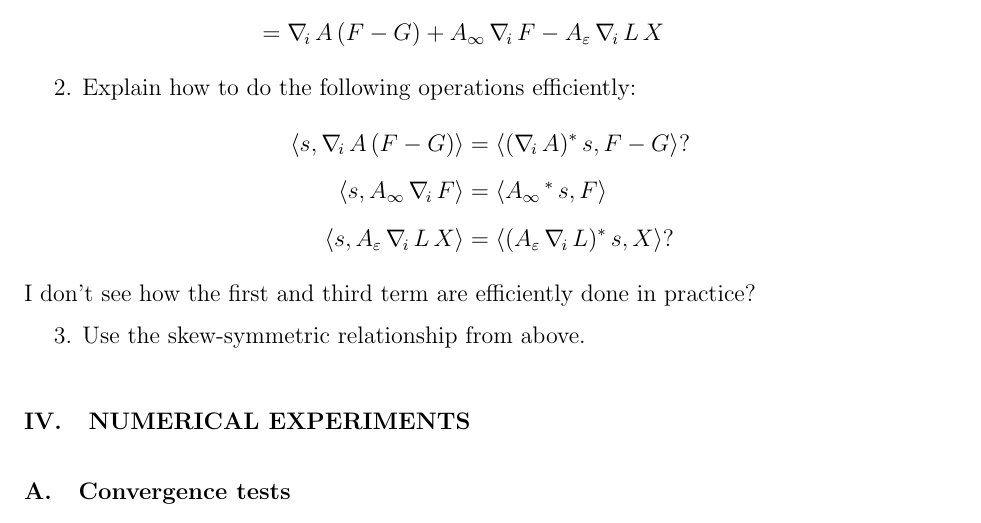
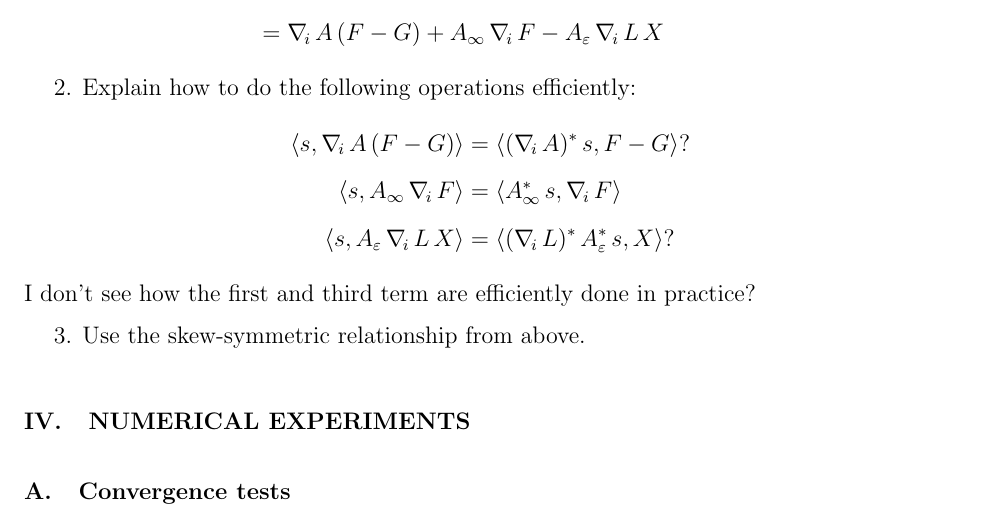
Before and after one commit to filippolipparini/ddPCM, a LaTeX paper (paper/ddpcm-sub.tex, which reads paper/2_forces.tex): part of page 11 of 18, cut so that both start at the same text. Compiled offline with pdfLaTeX.

Commit message:
minor detail updated

```diff
--- a/paper/2_forces.tex
+++ b/paper/2_forces.tex
@@ -163,8 +163,8 @@ h_i &= \nablai A_\infty \, F +  A_\infty \, \nablai F - \nablai A_\varepsilon \,
 2. Explain how to do the following operations efficiently:
 \begin{alignat*}{3}
 \langle s, \nablai A \, (F-  G) \rangle &= \langle (\nablai A)^* \, s,  F-  G \rangle ? \\
-\langle s, A_\infty \, \nablai F \rangle &= \langle A_\infty \,^* \, s,  F \rangle \\
-\langle s, A_\varepsilon \, \nablai L \, X \rangle &= \langle (A_\varepsilon\, \nablai L)^* \, s,  X \rangle ?
+\langle s, A_\infty \, \nablai F \rangle &= \langle A_\infty^* \, s, \nablai F \rangle \\
+\langle s, A_\varepsilon \, \nablai L \, X \rangle &= \langle  (\nablai L)^* \, A_\varepsilon^*\,s,  X \rangle ?
 \end{alignat*}
 I don't see how the first and third term are efficiently done in practice?
 
```
